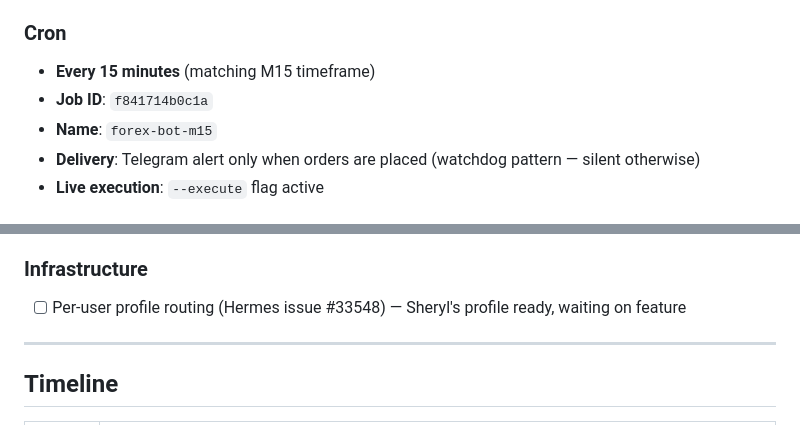
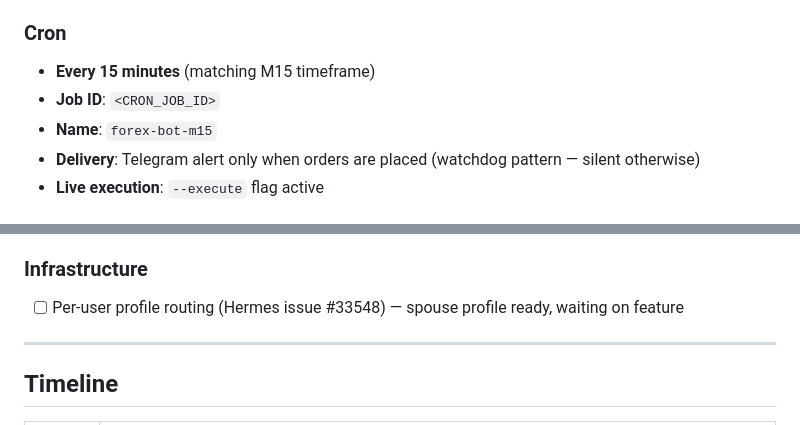
Before and after one commit to Jianmingphua/hermes, a Markdown page: docs/hermes-setup-journey.md, 2 parts joined by grey strips. Drawn GitHub-style.

```diff
--- a/docs/hermes-setup-journey.md
+++ b/docs/hermes-setup-journey.md
@@ -278,7 +278,7 @@ Fully autonomous forex trading bot running on OANDA demo account with multi-conf
 
 ### Cron
 - **Every 15 minutes** (matching M15 timeframe)
-- **Job ID**: `f841714b0c1a`
+- **Job ID**: `<CRON_JOB_ID>`
 - **Name**: `forex-bot-m15`
 - **Delivery**: Telegram alert only when orders are placed (watchdog pattern — silent otherwise)
 - **Live execution**: `--execute` flag active
@@ -387,7 +387,7 @@ python -m pytest tests/ -v
 - [ ] **Hermes Self-Health Monitor** — Watch server health, disk, memory, cron job status
 
 ### Infrastructure
-- [ ] Per-user profile routing (Hermes issue #33548) — Sheryl's profile ready, waiting on feature
+- [ ] Per-user profile routing (Hermes issue #33548) — spouse profile ready, waiting on feature
 
 ---
 
```
Also changed, not shown: other parts of docs/hermes-setup-journey.md (+22 -22 lines).
